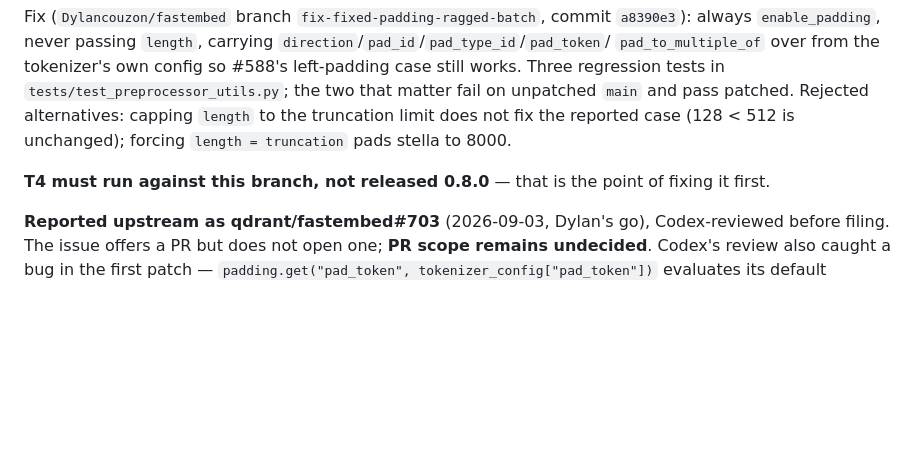
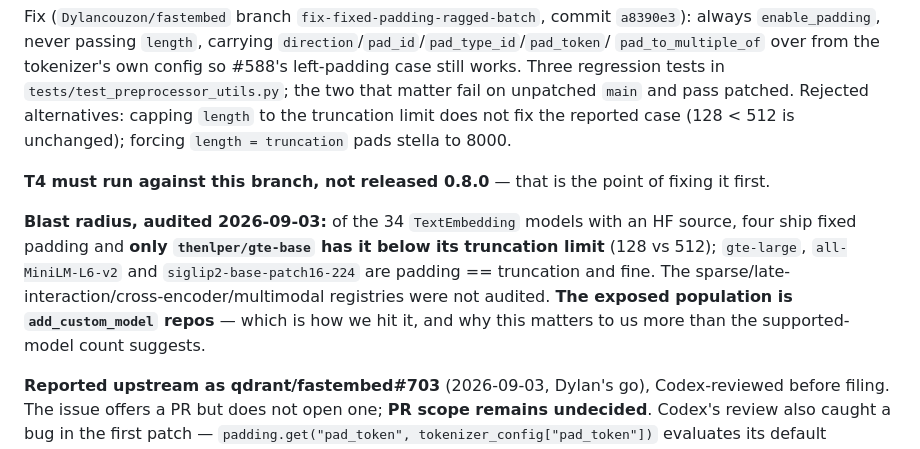
Before and after one commit to Dylancouzon/asymmetric-dual-encoders, a Markdown page: m11/PLANNING.md, the part around the change. Drawn GitHub-style; blank space fills up the shorter version.

Commit message:
m11a: audit the padding regression's blast radius
Only thenlper/gte-base of 34 supported TextEmbedding models is affected; the exposed
population is add_custom_model repos, which is our case. Recorded so it is not redone.
Issue #703 tightened to lead with the symptom and carry the audit.

Co-Authored-By: Claude Opus 5 (1M context) <noreply@anthropic.com>

```diff
--- a/m11/PLANNING.md
+++ b/m11/PLANNING.md
@@ -195,6 +195,13 @@ fix the reported case (128 < 512 is unchanged); forcing `length = truncation` pa
 
 **T4 must run against this branch, not released 0.8.0** — that is the point of fixing it first.
 
+**Blast radius, audited 2026-09-03:** of the 34 `TextEmbedding` models with an HF source, four ship
+fixed padding and **only `thenlper/gte-base` has it below its truncation limit** (128 vs 512);
+`gte-large`, `all-MiniLM-L6-v2` and `siglip2-base-patch16-224` are padding == truncation and fine.
+The sparse/late-interaction/cross-encoder/multimodal registries were not audited. **The exposed
+population is `add_custom_model` repos** — which is how we hit it, and why this matters to us more
+than the supported-model count suggests.
+
 **Reported upstream as qdrant/fastembed#703** (2026-09-03, Dylan's go), Codex-reviewed before
 filing. The issue offers a PR but does not open one; **PR scope remains undecided**. Codex's review
 also caught a bug in the first patch — `padding.get("pad_token", tokenizer_config["pad_token"])`
```
